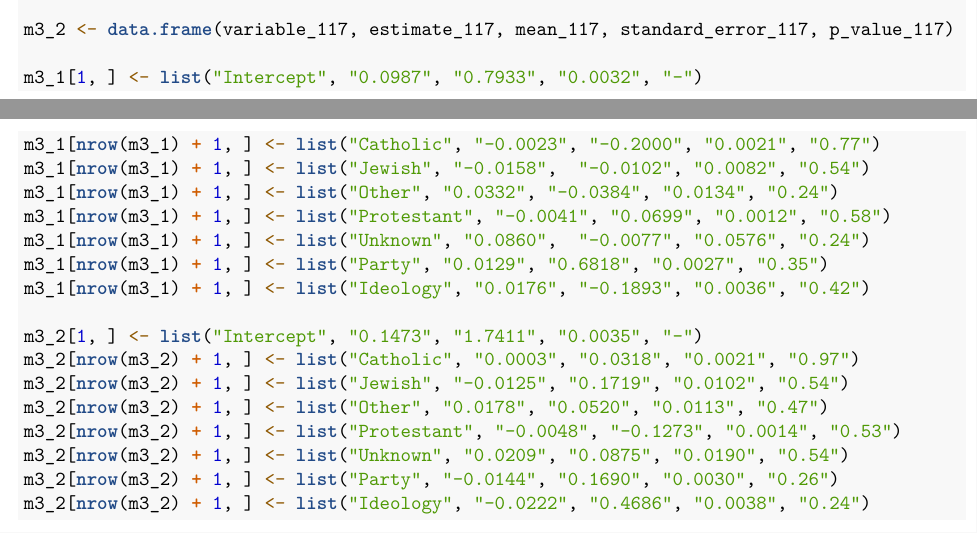
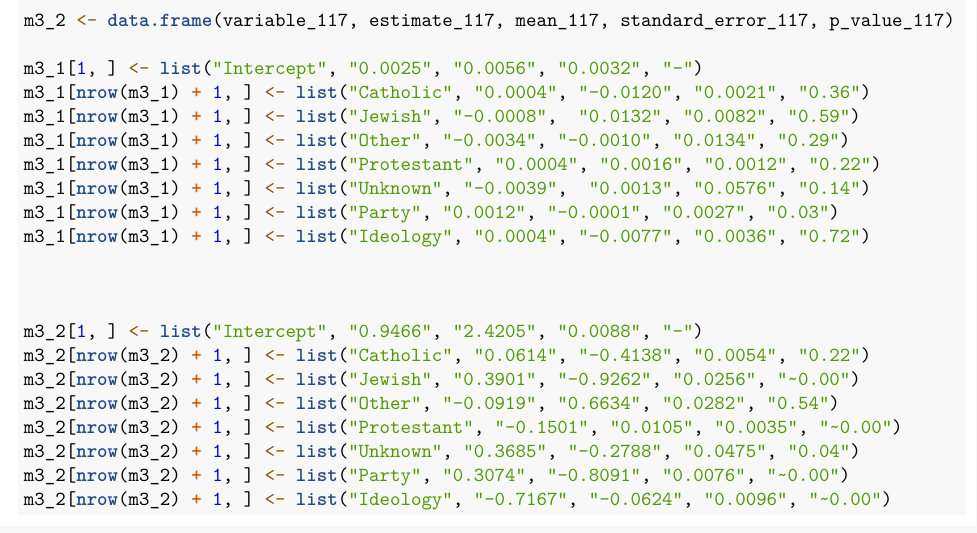
Before and after one commit to nliftman/GOV338, an R Markdown document (Final Project/Final Datasets/pretty tables!/pretty_tabels.Rmd): two parts of pages 4 and 5 of 5 before the commit and part of page 5 of 6 after it, the two joined at a grey line, cut so that both start at the same text. Rendered offline with R 4.5, knitr and Pandoc, then LaTeX, with nearby package versions; some code elsewhere in the file could not run offline.

Commit message:
updating the pretty pretty tables!

````diff
--- a/Final Project/Final Datasets/pretty tables!/pretty_tabels.Rmd
+++ b/Final Project/Final Datasets/pretty tables!/pretty_tabels.Rmd
@@ -196,23 +200,25 @@ m3_1 <- data.frame(variable_112, estimate_112, mean_112, standard_error_112, p_v
 
 m3_2 <- data.frame(variable_117, estimate_117, mean_117, standard_error_117, p_value_117)
 
-m3_1[1, ] <- list("Intercept", "0.0987", "0.7933", "0.0032", "-")
-m3_1[nrow(m3_1) + 1, ] <- list("Catholic", "-0.0023", "-0.2000", "0.0021", "0.77")
-m3_1[nrow(m3_1) + 1, ] <- list("Jewish", "-0.0158",  "-0.0102", "0.0082", "0.54")
-m3_1[nrow(m3_1) + 1, ] <- list("Other", "0.0332", "-0.0384", "0.0134", "0.24")
-m3_1[nrow(m3_1) + 1, ] <- list("Protestant", "-0.0041", "0.0699", "0.0012", "0.58")
-m3_1[nrow(m3_1) + 1, ] <- list("Unknown", "0.0860",  "-0.0077", "0.0576", "0.24")
-m3_1[nrow(m3_1) + 1, ] <- list("Party", "0.0129", "0.6818", "0.0027", "0.35")
-m3_1[nrow(m3_1) + 1, ] <- list("Ideology", "0.0176", "-0.1893", "0.0036", "0.42")
+m3_1[1, ] <- list("Intercept", "0.0025", "0.0056", "0.0032", "-")
+m3_1[nrow(m3_1) + 1, ] <- list("Catholic", "0.0004", "-0.0120", "0.0021", "0.36")
+m3_1[nrow(m3_1) + 1, ] <- list("Jewish", "-0.0008",  "0.0132", "0.0082", "0.59")
+m3_1[nrow(m3_1) + 1, ] <- list("Other", "-0.0034", "-0.0010", "0.0134", "0.29")
+m3_1[nrow(m3_1) + 1, ] <- list("Protestant", "0.0004", "0.0016", "0.0012", "0.22")
+m3_1[nrow(m3_1) + 1, ] <- list("Unknown", "-0.0039",  "0.0013", "0.0576", "0.14")
+m3_1[nrow(m3_1) + 1, ] <- list("Party", "0.0012", "-0.0001", "0.0027", "0.03")
+m3_1[nrow(m3_1) + 1, ] <- list("Ideology", "0.0004", "-0.0077", "0.0036", "0.72")
 
-m3_2[1, ] <- list("Intercept", "0.1473", "1.7411", "0.0035", "-")
-m3_2[nrow(m3_2) + 1, ] <- list("Catholic", "0.0003", "0.0318", "0.0021", "0.97")
-m3_2[nrow(m3_2) + 1, ] <- list("Jewish", "-0.0125", "0.1719", "0.0102", "0.54")
-m3_2[nrow(m3_2) + 1, ] <- list("Other", "0.0178", "0.0520", "0.0113", "0.47")
-m3_2[nrow(m3_2) + 1, ] <- list("Protestant", "-0.0048", "-0.1273", "0.0014", "0.53")
-m3_2[nrow(m3_2) + 1, ] <- list("Unknown", "0.0209", "0.0875", "0.0190", "0.54")
-m3_2[nrow(m3_2) + 1, ] <- list("Party", "-0.0144", "0.1690", "0.0030", "0.26")
-m3_2[nrow(m3_2) + 1, ] <- list("Ideology", "-0.0222", "0.4686", "0.0038", "0.24")
+
+
+m3_2[1, ] <- list("Intercept", "0.9466", "2.4205", "0.0088", "-")
+m3_2[nrow(m3_2) + 1, ] <- list("Catholic", "0.0614", "-0.4138", "0.0054", "0.22")
+m3_2[nrow(m3_2) + 1, ] <- list("Jewish", "0.3901", "-0.9262", "0.0256", "~0.00")
+m3_2[nrow(m3_2) + 1, ] <- list("Other", "-0.0919", "0.6634", "0.0282", "0.54")
+m3_2[nrow(m3_2) + 1, ] <- list("Protestant", "-0.1501", "0.0105", "0.0035", "~0.00")
+m3_2[nrow(m3_2) + 1, ] <- list("Unknown", "0.3685", "-0.2788", "0.0475", "0.04")
+m3_2[nrow(m3_2) + 1, ] <- list("Party", "0.3074", "-0.8091", "0.0076", "~0.00")
+m3_2[nrow(m3_2) + 1, ] <- list("Ideology", "-0.7167", "-0.0624", "0.0096", "~0.00")
 ```
 
 
````
Also changed, not shown: Final Project/Final Datasets/pretty tables!/pretty_tabels.Rmd (35 more changed lines).
